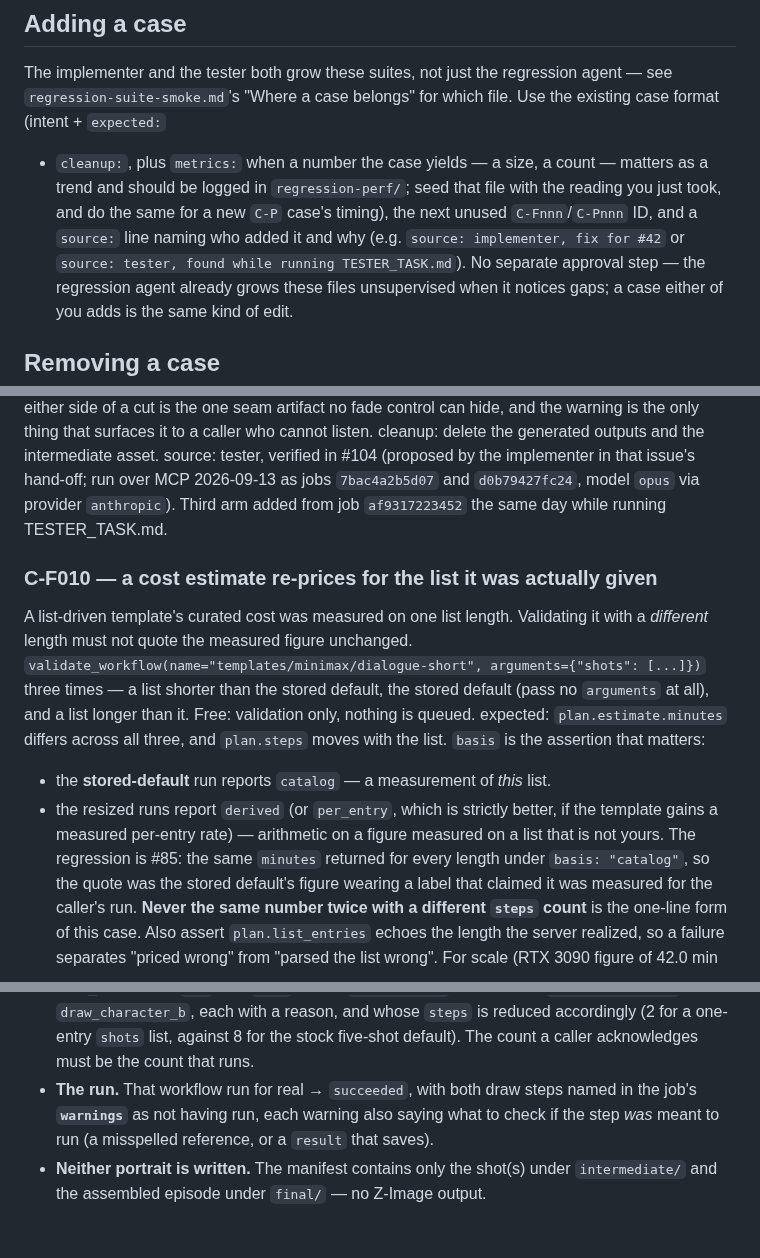
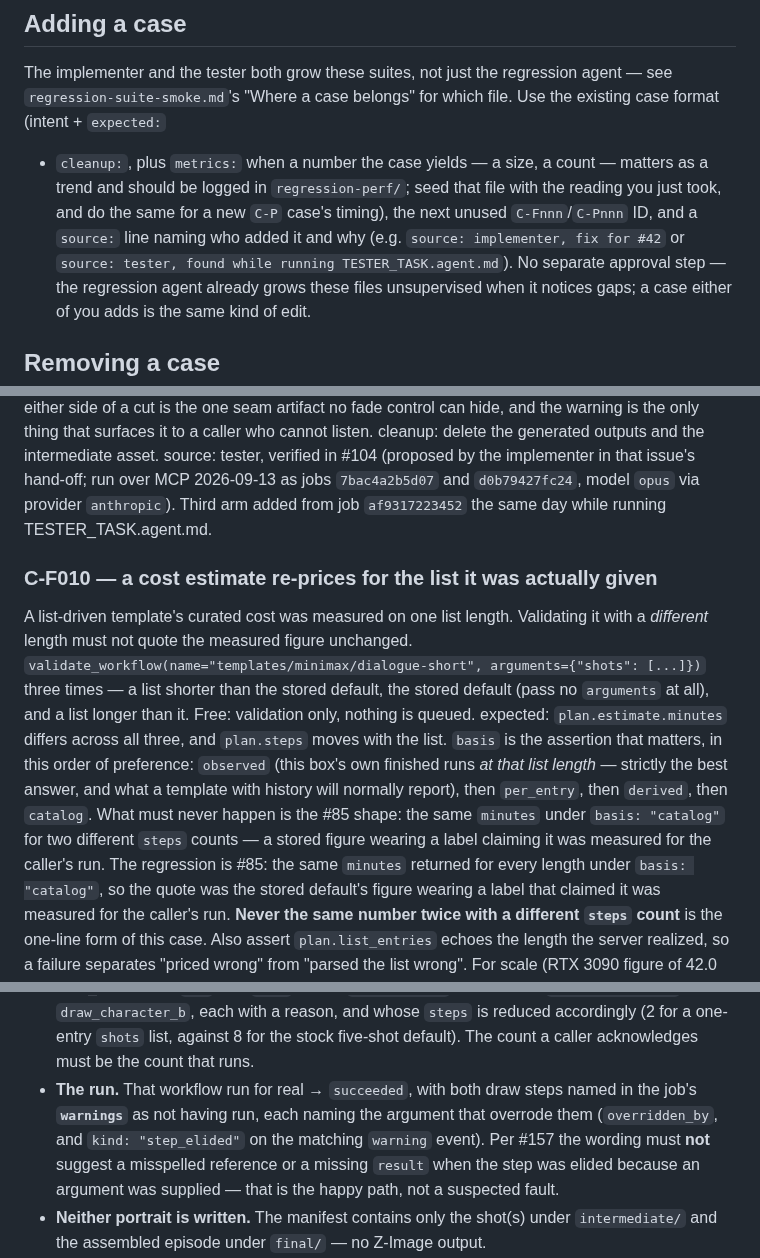
Before and after one commit to dkackman/harnest, a Markdown page: regression-suite-complete.md, 3 parts joined by grey strips. GitHub-like rendering; blank space fills up the shorter version.

Commit message:
regression: update C-F010/C-F021 expectations per #172 approval
C-F010's basis-preference ordering predated basis: observed; C-F021's
elision-warning wording predated the #157 fix. Both cases still pass on
every substantive assertion — only the stale prose is corrected.

Co-Authored-By: Claude Sonnet 5 <noreply@anthropic.com>

```diff
--- a/regression-suite-complete.md
+++ b/regression-suite-complete.md
@@ -43,7 +43,7 @@ belongs" for which file. Use the existing case format (intent + `expected:`
 file with the reading you just took, and do the same for a new `C-P` case's
 timing), the next unused `C-Fnnn`/`C-Pnnn` ID, and a `source:` line
 naming who added it and why (e.g. `source: implementer, fix for #42` or
-`source: tester, found while running TESTER_TASK.md`). No separate approval
+`source: tester, found while running TESTER_TASK.agent.md`). No separate approval
 step — the regression agent already grows these files unsupervised when it
 notices gaps; a case either of you adds is the same kind of edit.
 
@@ -378,7 +378,7 @@ cleanup: delete the generated outputs and the intermediate asset.
 source: tester, verified in #104 (proposed by the implementer in that issue's
 hand-off; run over MCP 2026-09-13 as jobs `7bac4a2b5d07` and `d0b79427fc24`,
 model `opus` via provider `anthropic`). Third arm added from job `af9317223452`
-the same day while running TESTER_TASK.md.
+the same day while running TESTER_TASK.agent.md.
 
 ### C-F010 — a cost estimate re-prices for the list it was actually given
 A list-driven template's curated cost was measured on one list length. Validating
@@ -388,11 +388,12 @@ it with a *different* length must not quote the measured figure unchanged.
 (pass no `arguments` at all), and a list longer than it. Free: validation only,
 nothing is queued.
 expected: `plan.estimate.minutes` differs across all three, and `plan.steps` moves
-with the list. `basis` is the assertion that matters:
-- the **stored-default** run reports `catalog` — a measurement of *this* list.
-- the resized runs report `derived` (or `per_entry`, which is strictly better, if
-  the template gains a measured per-entry rate) — arithmetic on a figure measured
-  on a list that is not yours.
+with the list. `basis` is the assertion that matters, in this order of preference:
+`observed` (this box's own finished runs *at that list length* — strictly the best
+answer, and what a template with history will normally report), then `per_entry`,
+then `derived`, then `catalog`. What must never happen is the #85 shape: the same
+`minutes` under `basis: "catalog"` for two different `steps` counts — a stored
+figure wearing a label claiming it was measured for the caller's run.
 The regression is #85: the same `minutes` returned for every length under
 `basis: "catalog"`, so the quote was the stored default's figure wearing a label
 that claimed it was measured for the caller's run. **Never the same number twice
@@ -731,8 +732,11 @@ expected:
   `steps` is reduced accordingly (2 for a one-entry `shots` list, against 8 for the
   stock five-shot default). The count a caller acknowledges must be the count that runs.
 - **The run.** That workflow run for real → `succeeded`, with both draw steps named in
-  the job's **`warnings`** as not having run, each warning also saying what to check if
-  the step *was* meant to run (a misspelled reference, or a `result` that saves).
+  the job's **`warnings`** as not having run, each naming the argument that overrode them
+  (`overridden_by`, and `kind: "step_elided"` on the matching `warning` event). Per #157
+  the wording must **not** suggest a misspelled reference or a missing `result` when the
+  step was elided because an argument was supplied — that is the happy path, not a
+  suspected fault.
 - **Neither portrait is written.** The manifest contains only the shot(s) under
   `intermediate/` and the assembled episode under `final/` — no Z-Image output.
 - **No Z-Image is ever loaded.** `progress` / `get_job_events` go straight to the first
```
Also changed, not shown: other parts of regression-suite-complete.md (+3 -3 lines).
